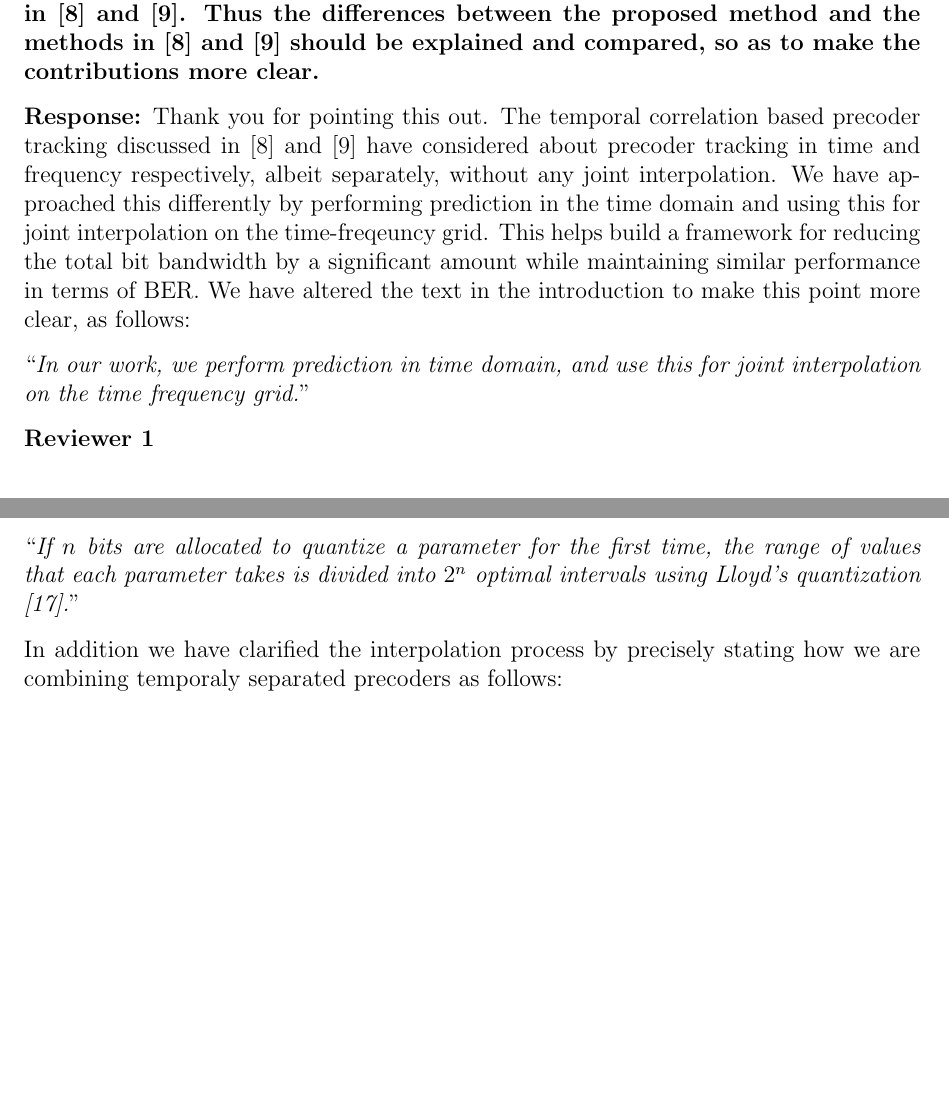
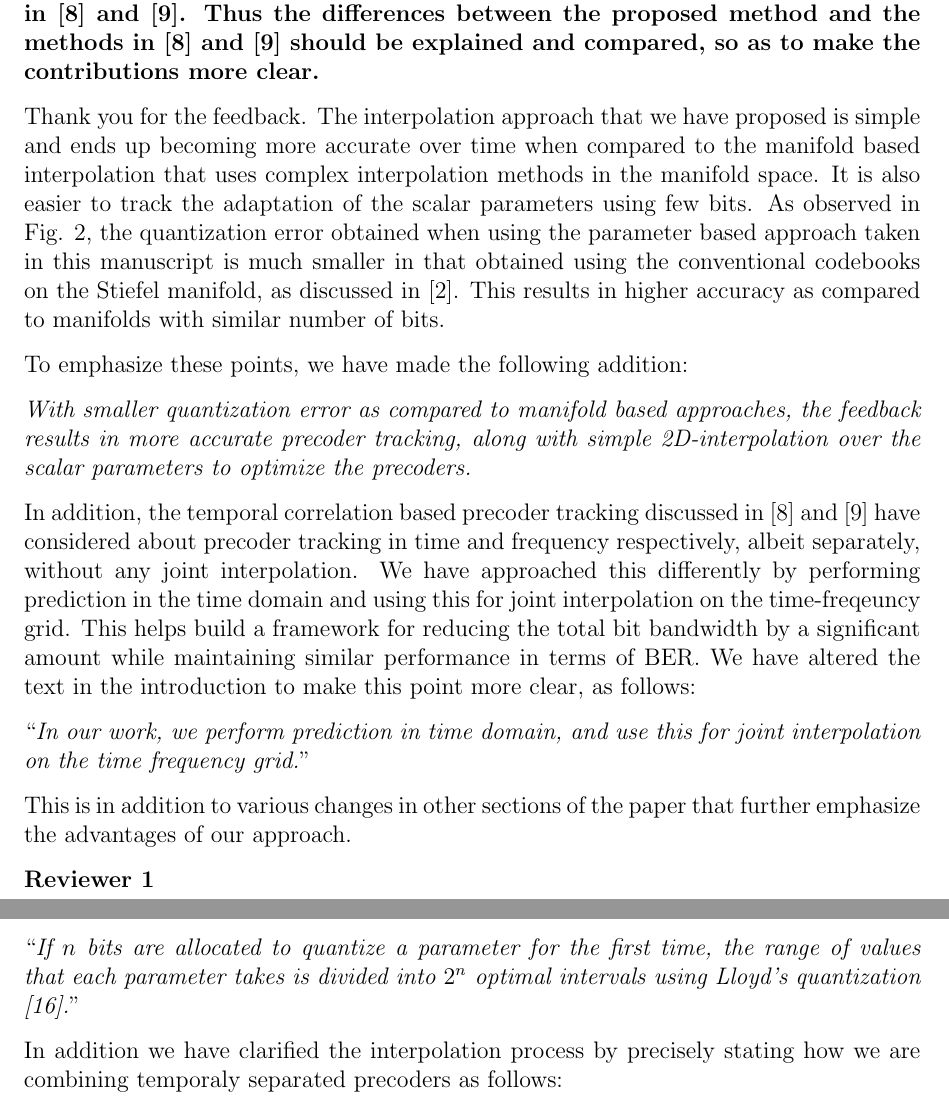
Before and after one commit to mohit-madan/limited-feedback-mimo, a LaTeX letter (paper/response_letter.tex): two parts of pages 3 and 7 of 9 before the commit and two parts of pages 3 and 8 of 10 after it, joined at a grey line, cut so that both start at the same text, the shorter picture padded with empty space. Compiled offline with pdfLaTeX.

Commit message:
Add changes

```diff
--- a/paper/response_letter.tex
+++ b/paper/response_letter.tex
@@ -73,19 +73,40 @@ Mohit Madan
   [9] should be explained and compared, so as to make the
   contributions more clear.}
 
-\textbf{Response:} Thank you for pointing this out. The temporal
-correlation based precoder tracking discussed in [8] and [9] have
-considered about precoder tracking in time and frequency respectively,
-albeit separately, without any joint interpolation.  We have
-approached this differently by performing prediction in the time
-domain and using this for joint interpolation on the time-freqeuncy
-grid. This helps build a framework for reducing the total bit
-bandwidth by a significant amount while maintaining similar performance
-in terms of BER.  We have altered the text in the introduction to make
-this point more clear,  as follows:
+Thank you for the feedback. The interpolation approach that we have
+proposed is simple and ends up becoming more accurate over time when
+compared to the manifold based interpolation that uses complex
+interpolation methods in the manifold space. It is also easier to
+track the adaptation of the scalar parameters using few bits. As
+observed in Fig. 2, the quantization error obtained when using the
+parameter based approach taken in this manuscript is much smaller in
+that obtained using the conventional codebooks on the Stiefel
+manifold, as discussed in [2]. This results in higher accuracy as
+compared to manifolds with similar number of bits.
+
+To emphasize these points, we have made the following addition:
+
+\emph{With smaller
+quantization error as compared to manifold based approaches, the
+feedback results in more accurate precoder tracking, along with simple
+2D-interpolation over the scalar parameters to optimize the precoders.}
+
+
+In addition, the temporal correlation based precoder tracking
+discussed in [8] and [9] have considered about precoder tracking in
+time and frequency respectively, albeit separately, without any joint
+interpolation.  We have approached this differently by performing
+prediction in the time domain and using this for joint interpolation
+on the time-freqeuncy grid. This helps build a framework for reducing
+the total bit bandwidth by a significant amount while maintaining
+similar performance in terms of BER.  We have altered the text in the
+introduction to make this point more clear, as follows:
 
 ``\emph{In our work, we perform prediction in time domain, and use this for joint
   interpolation on the time frequency grid.}''
+
+This is in addition to various changes in other sections of the paper
+that further emphasize the advantages of our approach.
 
 \textbf{Reviewer 1}\\
 
@@ -290,7 +311,7 @@ follows:
 ``\emph{If $n$ bits are allocated to quantize a parameter
 for the first time, the range of values that each parameter takes is
 divided into $2^n$ optimal intervals using Lloyd's
-quantization [17].}''
+quantization [16].}''
 
 In addition we have clarified the interpolation process by precisely stating
 how we are combining temporaly separated precoders as follows:
```
Also changed, not shown: paper/main.tex (+10 -2 lines), paper/response_letter.tex (16 more changed lines).
